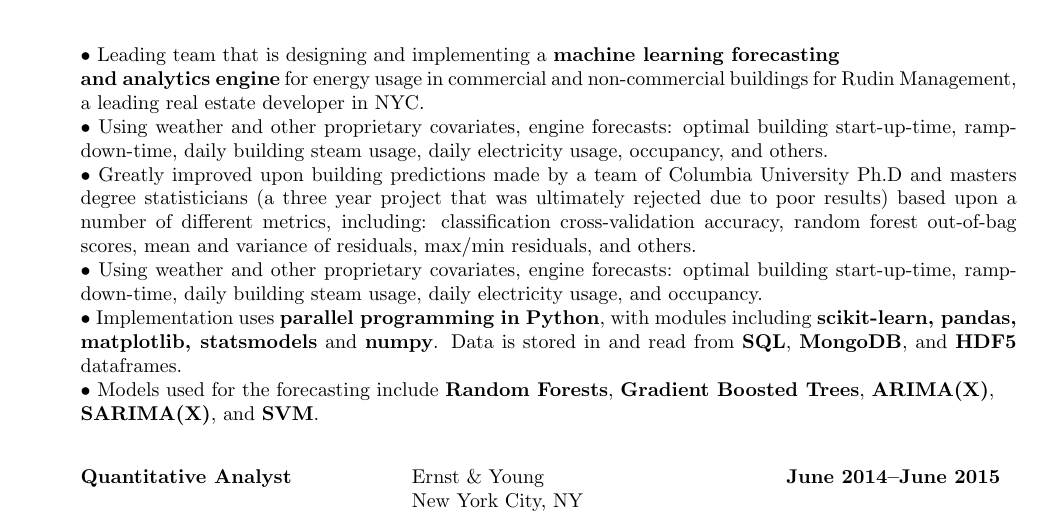
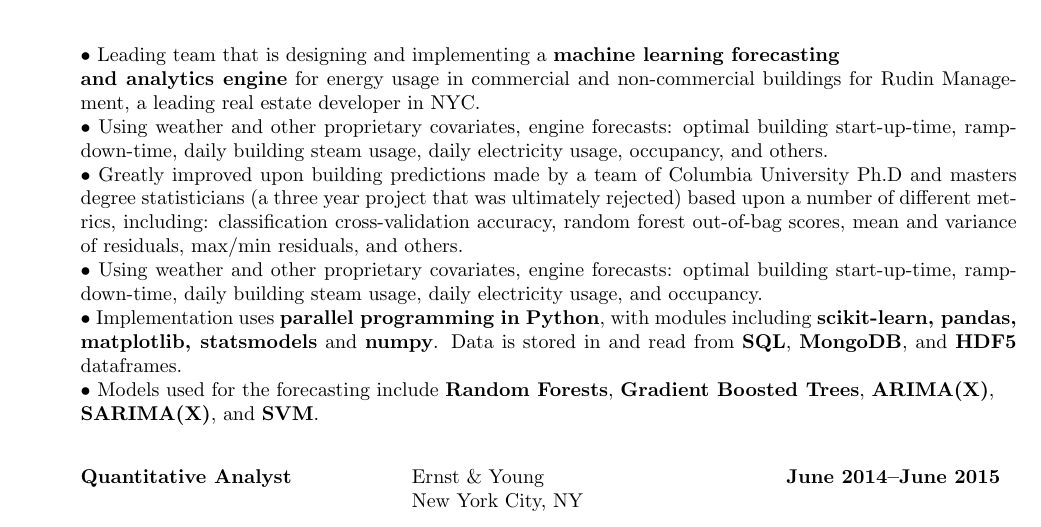
Before and after one commit to dkarapetyan-zz/dotfiles, a LaTeX CV (resume.tex): part of page 1 of 2, cut so that both start at the same text. Compiled offline with pdfLaTeX.

Commit message:
slight change

```diff
--- a/resume.tex
+++ b/resume.tex
@@ -32,7 +32,7 @@
 $\bullet$
 Greatly improved upon building predictions made by a team of Columbia University
 Ph.D and masters degree statisticians (a three year project that was ultimately
-rejected due to poor results) based upon a number of different metrics,
+rejected) based upon a number of different metrics,
 including: classification cross-validation accuracy, random forest out-of-bag
 scores, mean and variance of residuals, max/min residuals, and others. \\
 $\bullet$
```
